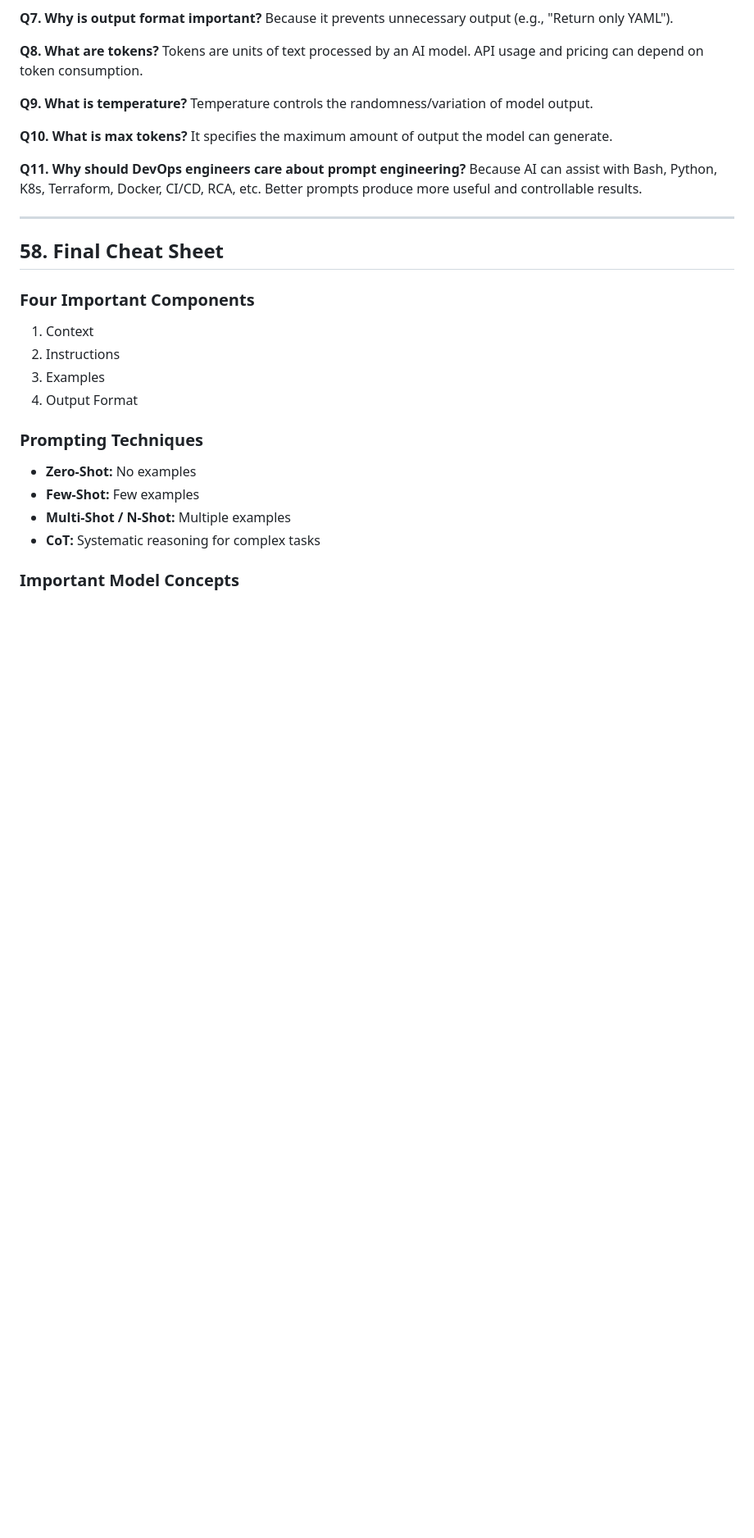
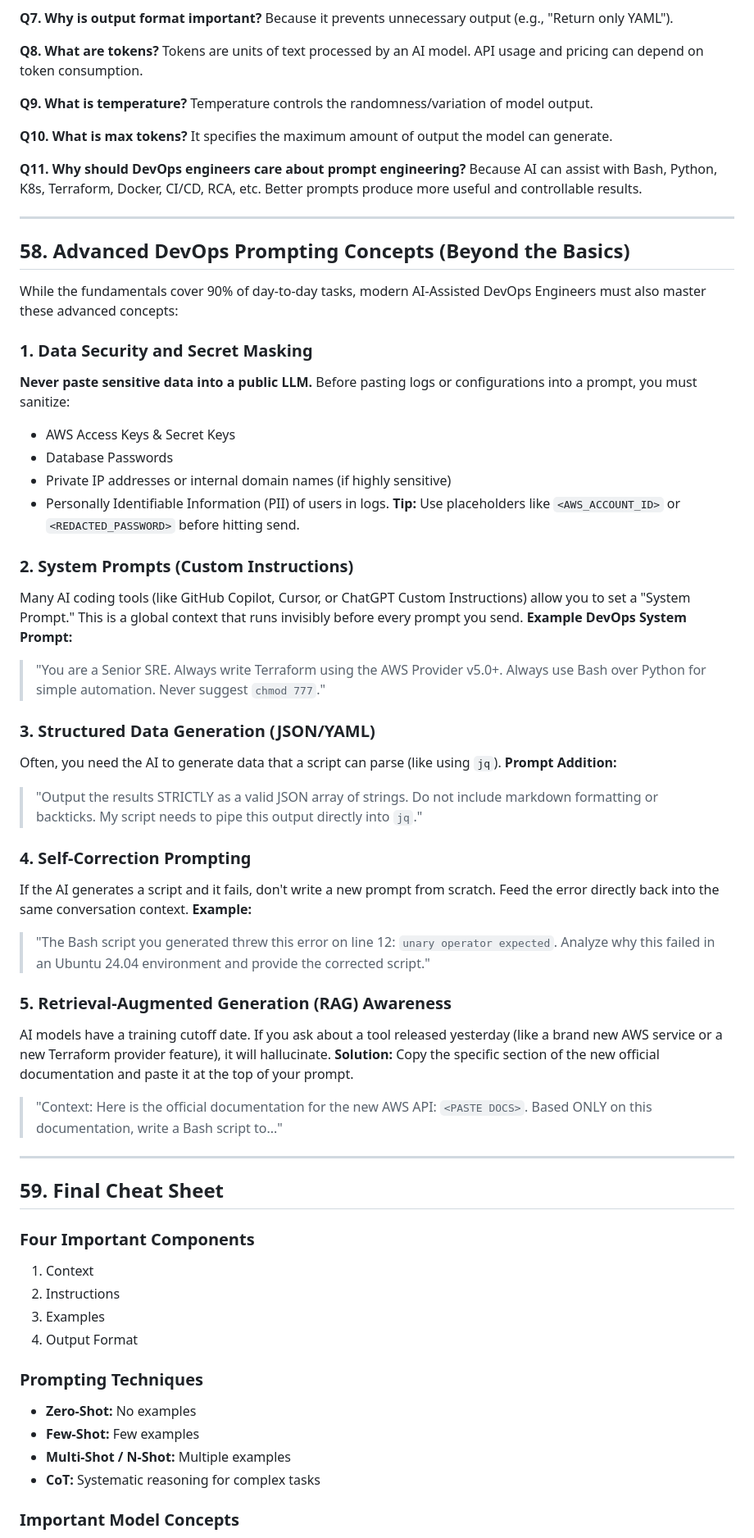
Before and after one commit to SIVAGORAM/devops-zero-to-hero, a Markdown page: 32-AI-Assisted-DevOps/Day-02-Prompt-Engineering-for-DevOps/Day-02-Prompt-Engineering.md, the part around one of its changes. Shown at 82% size. Drawn GitHub-style; blank space fills up the shorter version.

Commit message:
docs: add Day 2 prompt engineering masterclass and interview questions

```diff
--- a/32-AI-Assisted-DevOps/Day-02-Prompt-Engineering-for-DevOps/Day-02-Prompt-Engineering.md
+++ b/32-AI-Assisted-DevOps/Day-02-Prompt-Engineering-for-DevOps/Day-02-Prompt-Engineering.md
@@ -670,7 +671,42 @@ Because AI can assist with Bash, Python, K8s, Terraform, Docker, CI/CD, RCA, etc
 
 ---
 
-## 58. Final Cheat Sheet
+## 58. Advanced DevOps Prompting Concepts (Beyond the Basics)
+
+While the fundamentals cover 90% of day-to-day tasks, modern AI-Assisted DevOps Engineers must also master these advanced concepts:
+
+### 1. Data Security and Secret Masking
+**Never paste sensitive data into a public LLM.**
+Before pasting logs or configurations into a prompt, you must sanitize:
+- AWS Access Keys & Secret Keys
+- Database Passwords
+- Private IP addresses or internal domain names (if highly sensitive)
+- Personally Identifiable Information (PII) of users in logs.
+**Tip:** Use placeholders like `<AWS_ACCOUNT_ID>` or `<REDACTED_PASSWORD>` before hitting send.
+
+### 2. System Prompts (Custom Instructions)
+Many AI coding tools (like GitHub Copilot, Cursor, or ChatGPT Custom Instructions) allow you to set a "System Prompt." This is a global context that runs invisibly before every prompt you send.
+**Example DevOps System Prompt:**
+> "You are a Senior SRE. Always write Terraform using the AWS Provider v5.0+. Always use Bash over Python for simple automation. Never suggest `chmod 777`."
+
+### 3. Structured Data Generation (JSON/YAML)
+Often, you need the AI to generate data that a script can parse (like using `jq`).
+**Prompt Addition:**
+> "Output the results STRICTLY as a valid JSON array of strings. Do not include markdown formatting or backticks. My script needs to pipe this output directly into `jq`."
+
+### 4. Self-Correction Prompting
+If the AI generates a script and it fails, don't write a new prompt from scratch. Feed the error directly back into the same conversation context.
+**Example:**
+> "The Bash script you generated threw this error on line 12: `unary operator expected`. Analyze why this failed in an Ubuntu 24.04 environment and provide the corrected script."
+
+### 5. Retrieval-Augmented Generation (RAG) Awareness
+AI models have a training cutoff date. If you ask about a tool released yesterday (like a brand new AWS service or a new Terraform provider feature), it will hallucinate.
+**Solution:** Copy the specific section of the new official documentation and paste it at the top of your prompt.
+> "Context: Here is the official documentation for the new AWS API: `<PASTE DOCS>`. Based ONLY on this documentation, write a Bash script to..."
+
+---
+
+## 59. Final Cheat Sheet
 
 ### Four Important Components
 1. Context
```
Also changed, not shown: other parts of 32-AI-Assisted-DevOps/Day-02-Prompt-Engineering-for-DevOps/Day-02-Prompt-Engineering.md (+2 -1 lines), 32-AI-Assisted-DevOps/Day-02-Prompt-Engineering-for-DevOps/Day-02-Prompt-Engineering-Interview-Questions.md (added, +89 -0 lines).
